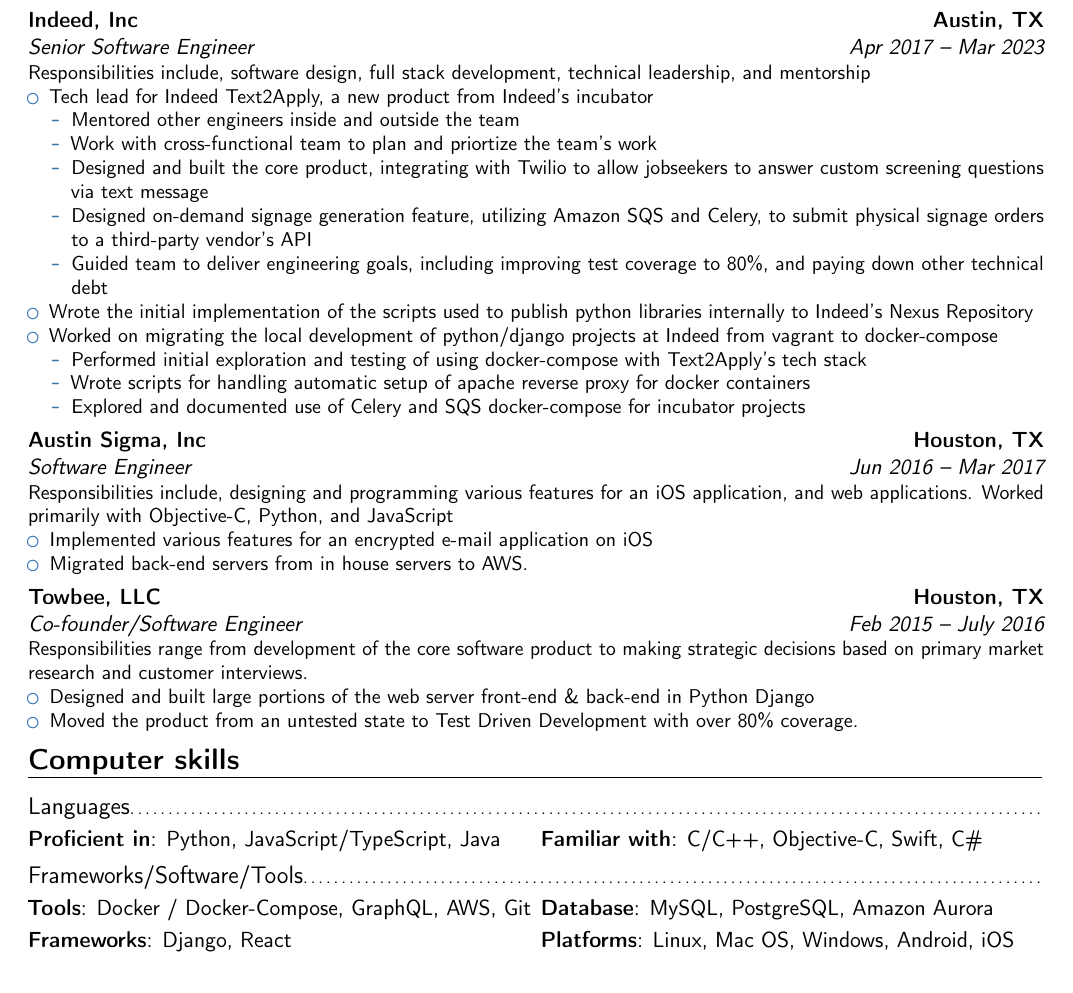
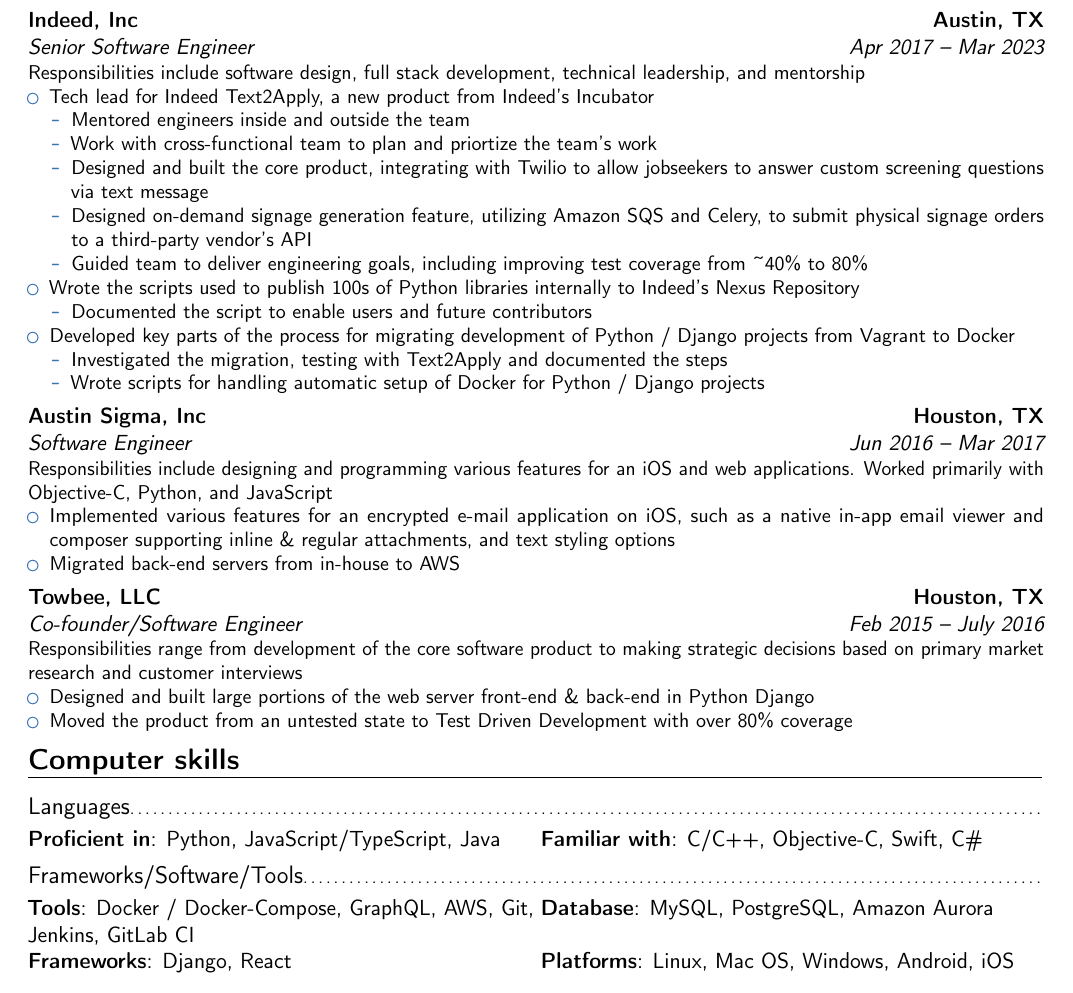
Before and after one commit to ryanhornik/resume, a LaTeX CV (resume.tex): part of the page, cut so that both start at the same text. Compiled offline with pdfLaTeX.

Commit message:
Made changes to wording based on feedback

```diff
--- a/resume.tex
+++ b/resume.tex
@@ -22,7 +22,7 @@
 
 % personal data
 \name{Ryan}{Hornik}
-\address{10302 Button Quail CV}{Austin, TX 78758}% optional, remove / comment the line if not wanted; the "postcode city" and "country" arguments can be omitted or provided empty
+\address{Austin, TX}% optional, remove / comment the line if not wanted; the "postcode city" and "country" arguments can be omitted or provided empty
 \phone[mobile]{(713)~966~0850}                   % optional, remove / comment the line if not wanted; the optional "type" of the phone can be "mobile" (default), "fixed" or "fax"
 \email{ryanhornik@gmail.com}                               % optional, remove / comment the line if not wanted
 %\homepage{www.johndoe.com}                         % optional, remove / comment the line if not wanted
@@ -38,33 +38,35 @@
 \vspace*{-1.6cm}
 
 \section{Experience}
-\cventry{Apr 2017 -- Mar 2023}{Senior Software Engineer}{Indeed, Inc}{Austin, TX}{}{Responsibilities include, software design, full stack development, technical leadership, and mentorship{}%
+\cventry{Apr 2017 -- Mar 2023}{Senior Software Engineer}{Indeed, Inc}{Austin, TX}{}{Responsibilities include software design, full stack development, technical leadership, and mentorship{}%
 \begin{itemize}%
-\item Tech lead for Indeed Text2Apply, a new product from Indeed's incubator
+\item Tech lead for Indeed Text2Apply, a new product from Indeed's Incubator
   \begin{itemize}
-  \item Mentored other engineers inside and outside the team
+  \item Mentored engineers inside and outside the team
   \item Work with cross-functional team to plan and priortize the team's work
   \item Designed and built the core product, integrating with Twilio to allow jobseekers to answer custom screening questions via text message
   \item Designed on-demand signage generation feature, utilizing Amazon SQS and Celery, to submit physical signage orders to a third-party vendor's API
-  \item Guided team to deliver engineering goals, including improving test coverage to 80\%, and paying down other technical debt
+  \item Guided team to deliver engineering goals, including improving test coverage from \char`\~40\% to 80\%
   \end{itemize}
-\item Wrote the initial implementation of the scripts used to publish python libraries internally to Indeed's Nexus Repository
-\item Worked on migrating the local development of python/django projects at Indeed from vagrant to docker-compose
+\item Wrote the scripts used to publish 100s of Python libraries internally to Indeed's Nexus Repository
   \begin{itemize}
-  	\item Performed initial exploration and testing of using docker-compose with Text2Apply's tech stack
-  	\item Wrote scripts for handling automatic setup of apache reverse proxy for docker containers
-  	\item Explored and documented use of Celery and SQS docker-compose for incubator projects
+  	\item Documented the script to enable users and future contributors
+  \end{itemize}
+\item Developed key parts of the process for migrating development of Python / Django projects from Vagrant to Docker
+  \begin{itemize}
+  	\item Investigated the migration, testing with Text2Apply and documented the steps
+	\item Wrote scripts for handling automatic setup of Docker for Python / Django projects
   \end{itemize}
 \end{itemize}}
-\cventry{Jun 2016 -- Mar 2017}{Software Engineer}{Austin Sigma, Inc}{Houston, TX}{}{Responsibilities include, designing and programming various features for an iOS application, and web applications. Worked primarily with Objective-C, Python, and JavaScript{}%
+\cventry{Jun 2016 -- Mar 2017}{Software Engineer}{Austin Sigma, Inc}{Houston, TX}{}{Responsibilities include designing and programming various features for an iOS and web applications. Worked primarily with Objective-C, Python, and JavaScript{}%
 \begin{itemize}%
-\item Implemented various features for an encrypted e-mail application on iOS
-\item Migrated back-end servers from in house servers to AWS.
+\item Implemented various features for an encrypted e-mail application on iOS, such as a native in-app email viewer and composer supporting inline \& regular attachments, and text styling options
+\item Migrated back-end servers from in-house to AWS
 \end{itemize}}
-\cventry{Feb 2015 -- July 2016}{Co-founder/Software Engineer}{Towbee, LLC}{Houston, TX}{}{Responsibilities range from development of the core software product to making strategic decisions based on primary market research and customer interviews.
+\cventry{Feb 2015 -- July 2016}{Co-founder/Software Engineer}{Towbee, LLC}{Houston, TX}{}{Responsibilities range from development of the core software product to making strategic decisions based on primary market research and customer interviews
 \begin{itemize}%
 \item Designed and built large portions of the web server front-end \& back-end in Python Django
-\item Moved the product from an untested state to Test Driven Development with over 80\% coverage.
+\item Moved the product from an untested state to Test Driven Development with over 80\% coverage
 \end{itemize}}
 
 \vspace*{-0.3cm}
@@ -72,7 +74,7 @@
 \subsection{Languages}
 \cvdoubleitem{Proficient in}{Python, JavaScript/TypeScript, Java}{Familiar with}{C/C++, Objective-C, Swift, C\#}
 \subsection{Frameworks/Software/Tools}
-\cvdoubleitem{Tools}{Docker / Docker-Compose, GraphQL, AWS, Git}{Database}{MySQL, PostgreSQL, Amazon Aurora}
+\cvdoubleitem{Tools}{Docker / Docker-Compose, GraphQL, AWS, Git, Jenkins, GitLab CI}{Database}{MySQL, PostgreSQL, Amazon Aurora}
 \cvdoubleitem{Frameworks}{Django, React}{Platforms}{Linux, Mac OS, Windows, Android, iOS}
 
 
```
